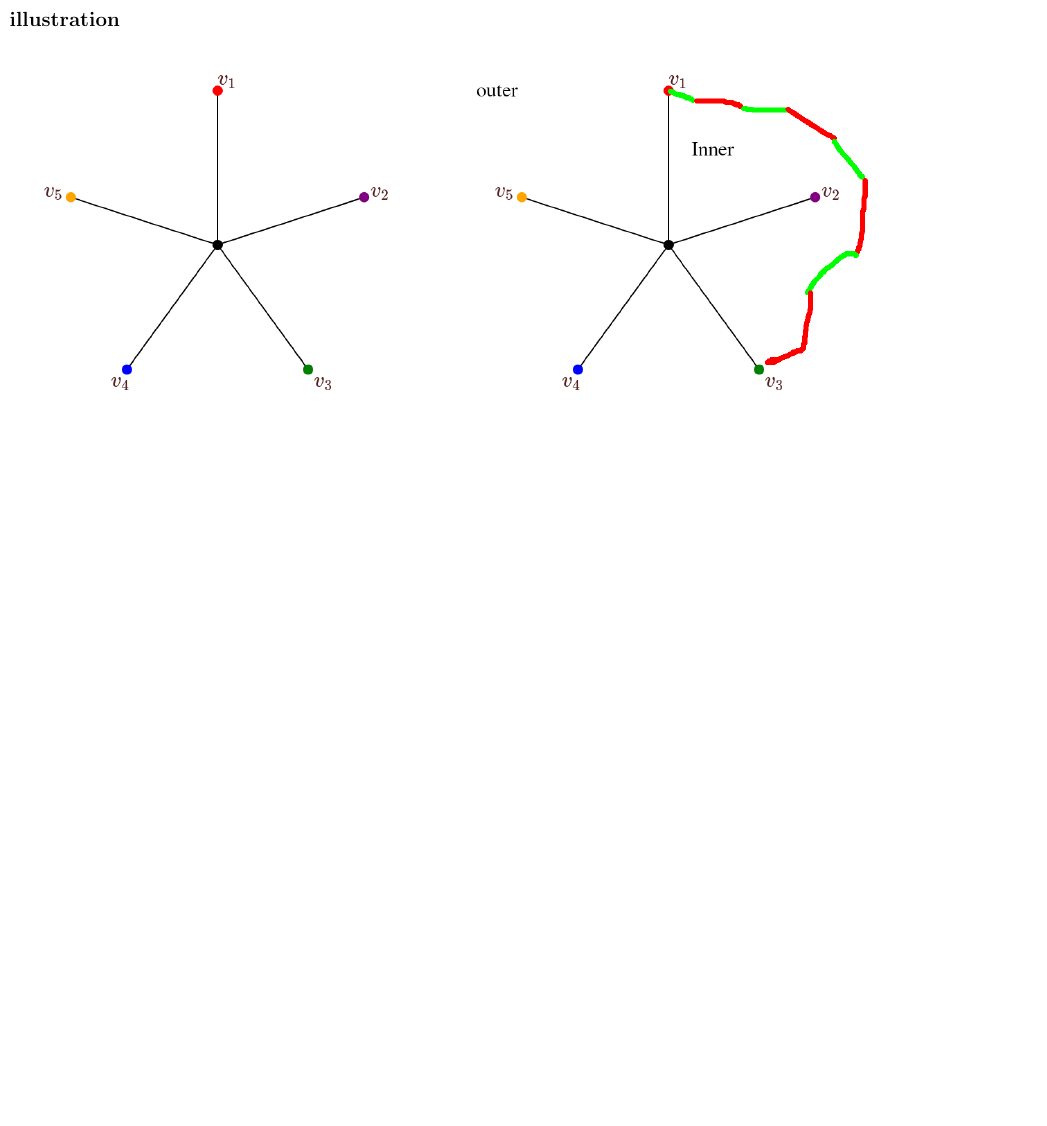
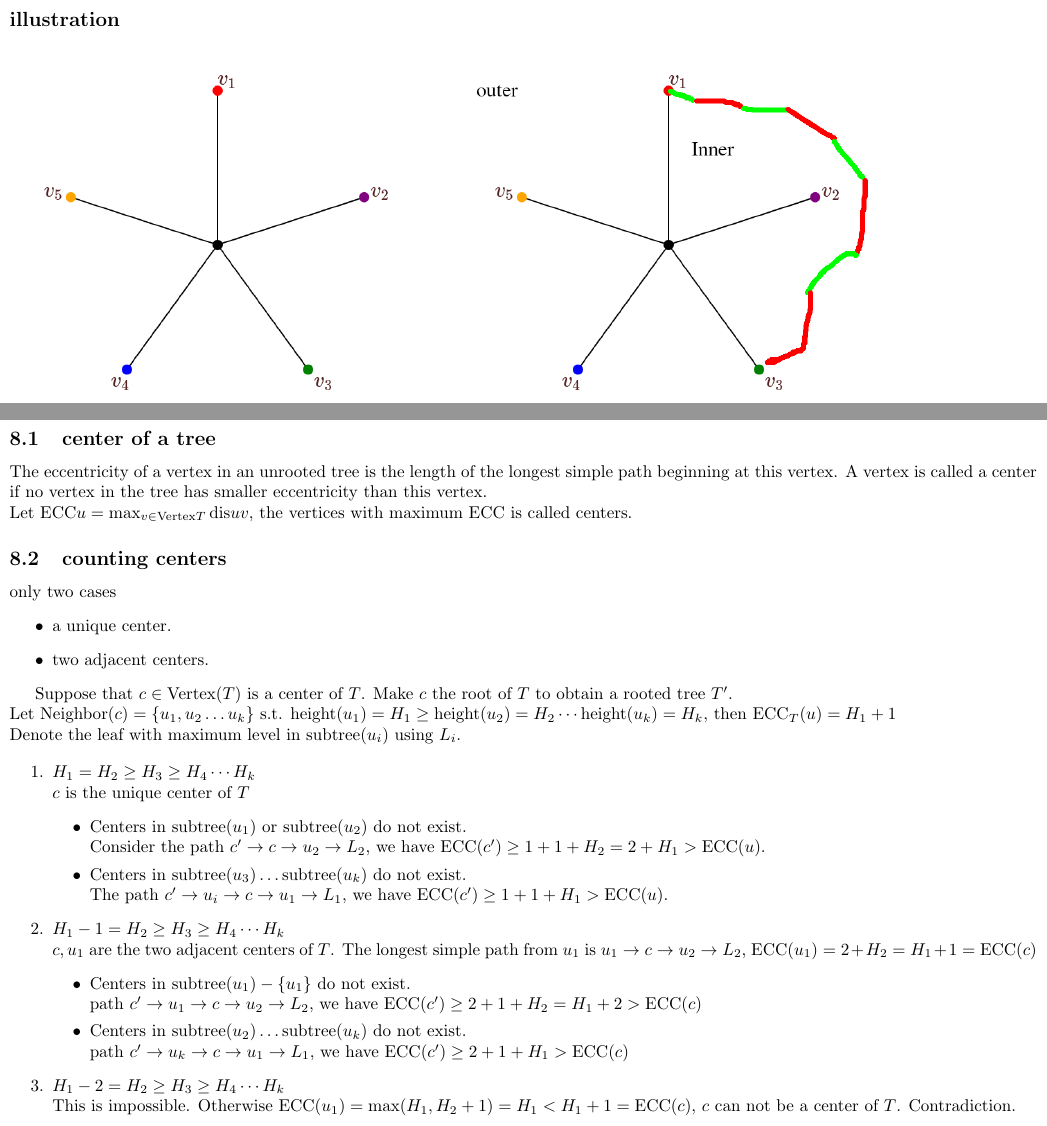
Before and after one commit to hehelego/WhyNotMarkdown, a LaTeX document (course_note/ConcreteMathematics/ch5-graphs.tex): part of page 9 of 9 before the commit and two parts of pages 9 and 10 of 10 after it, the two joined at a grey line, cut so that both start at the same text, the shorter picture padded with empty space. Compiled offline with pdfLaTeX.

Commit message:
upd(course_note/si120/graphs): center of unrooted trees

```diff
--- a/course_note/ConcreteMathematics/ch5-graphs.tex
+++ b/course_note/ConcreteMathematics/ch5-graphs.tex
@@ -242,5 +242,66 @@ Induction, find the vertex $u$ with the least degree (by previous lemma $\deg(u)
 \includegraphics{images/ch5-five-coloring-p2.png}
 
 \newpage
+\section{Number of centroid/center s in a (unrooted) tree}
+
+\newcommand{\ECC}{\mathrm{ECC}}
+\newcommand{\V}{\mathrm{Vertex}}
+\newcommand{\N}{\mathrm{Neighbor}}
+\newcommand{\dis}{\mathrm{dis}}
+\newcommand{\subtree}{\mathrm{subtree}}
+\newcommand{\height}{\mathrm{height}}
+
+\subsection{center of a tree}
+
+
+The eccentricity of a vertex in an unrooted tree is the length of the longest simple path beginning at this vertex.
+A vertex is called a center if no vertex in the tree has smaller eccentricity than this vertex.\\
+Let $\ECC{u}=\max_{v\in \V{T}}\dis{u}{v}$, the vertices with maximum ECC is called centers.
+
+\subsection{counting centers}
+only two cases
+\begin{itemize}
+	\item a unique center.
+	\item two adjacent centers.
+\end{itemize}
+
+Suppose that $c\in \V(T)$ is a center of $T$.
+Make $c$ the root of $T$ to obtain a rooted tree $T'$.\\
+Let $\N(c)=\{u_1,u_2\ldots u_k\}$
+s.t. $\height (u_1)=H_1\geq \height (u_2)=H_2\cdots \height (u_k)=H_k$,
+then $\ECC_T(u)=H_1+1$\\
+Denote the leaf with maximum level in $\subtree(u_i)$ using $L_i$.
+
+\begin{enumerate}
+	\item $H_1=H_2\geq H_3\geq H_4\cdots H_k$\\
+	      $c$ is the unique center of $T$
+	      \begin{itemize}
+		      \item Centers in $\subtree(u_1)$ or $\subtree(u_2)$ do not exist.\\
+		            Consider the path $c'\to c\to u_2\to L_2$,
+		            we have $\ECC(c')\geq 1+1+H_2=2+H_1>\ECC(u)$.
+		      \item Centers in $\subtree(u_3)\ldots \subtree(u_k)$  do not exist.\\
+		            The path $c'\to u_i\to c\to u_1\to L_1$,
+		            we have $\ECC(c')\geq 1+1+H_1> \ECC(u)$.
+	      \end{itemize}
+	\item $H_1-1=H_2\geq H_3\geq H_4\cdots H_k$\\
+	      $c,u_1$ are the two adjacent centers of $T$.
+				The longest simple path from $u_1$ is $u_1\to c\to u_2\to L_2$, $\ECC(u_1)=2+H_2=H_1+1=\ECC(c)$
+	      \begin{itemize}
+		      \item Centers in $\subtree(u_1)-\{u_1\}$ do not exist.\\
+		            path $c'\to u_1\to c\to u_2\to L_2$,
+								we have $\ECC(c')\geq 2+1+H_2=H_1+2>\ECC(c)$
+		      \item Centers in $\subtree(u_2)\ldots \subtree(u_k)$  do not exist.\\
+		            path $c'\to u_k\to c\to u_1\to L_1$,
+								we have $\ECC(c')\geq 2+1+H_1>\ECC(c)$
+	      \end{itemize}
+	\item $H_1-2=H_2\geq H_3\geq H_4\cdots H_k$\\
+	      This is impossible.
+	      Otherwise $\ECC(u_1)=\max(H_1,H_2+1)=H_1<H_1+1 =\ECC(c)$,
+	      $c$ can not be a center of $T$.
+	      Contradiction.
+
+\end{enumerate}
+
+
 
 \end{document}
```
Lines whose indentation alone changed are shown as unchanged.
